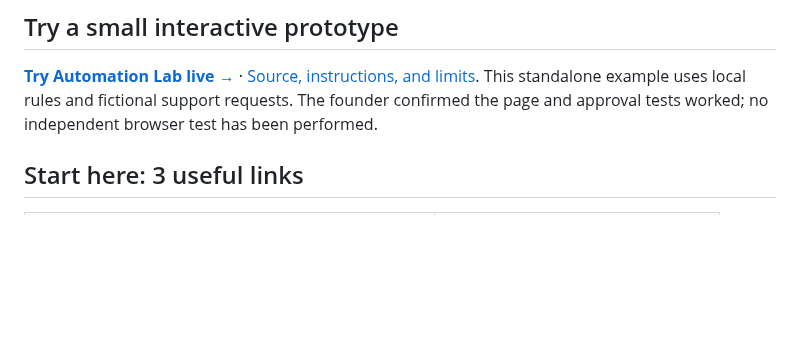
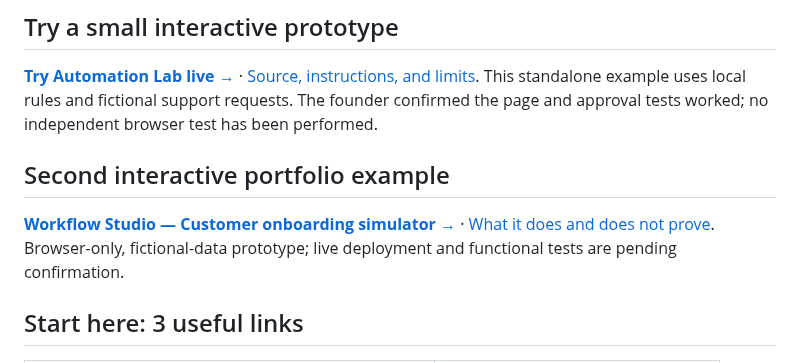
Before and after one commit to AshtonCodes316/AshtonCodes316, a Markdown page: docs/recruiter.md, the part around the change. GitHub-like rendering; blank space fills up the shorter version.

Commit message:
docs: showcase second interactive business workflow

```diff
--- a/docs/recruiter.md
+++ b/docs/recruiter.md
@@ -17,6 +17,10 @@ I combine business operations and customer-facing management experience with han
 ## Try a small interactive prototype
 
 [**Try Automation Lab live →**](https://ashtoncodes316.github.io/AshtonCodes316/automation-lab/) · [Source, instructions, and limits](automation-lab/README.md). This standalone example uses local rules and fictional support requests. The founder confirmed the page and approval tests worked; no independent browser test has been performed.
+
+## Second interactive portfolio example
+
+[**Workflow Studio — Customer onboarding simulator →**](https://ashtoncodes316.github.io/AshtonCodes316/workflow-studio/) · [What it does and does not prove](workflow-studio/README.md). Browser-only, fictional-data prototype; live deployment and functional tests are pending confirmation.
 
 ## Start here: 3 useful links
 
```
